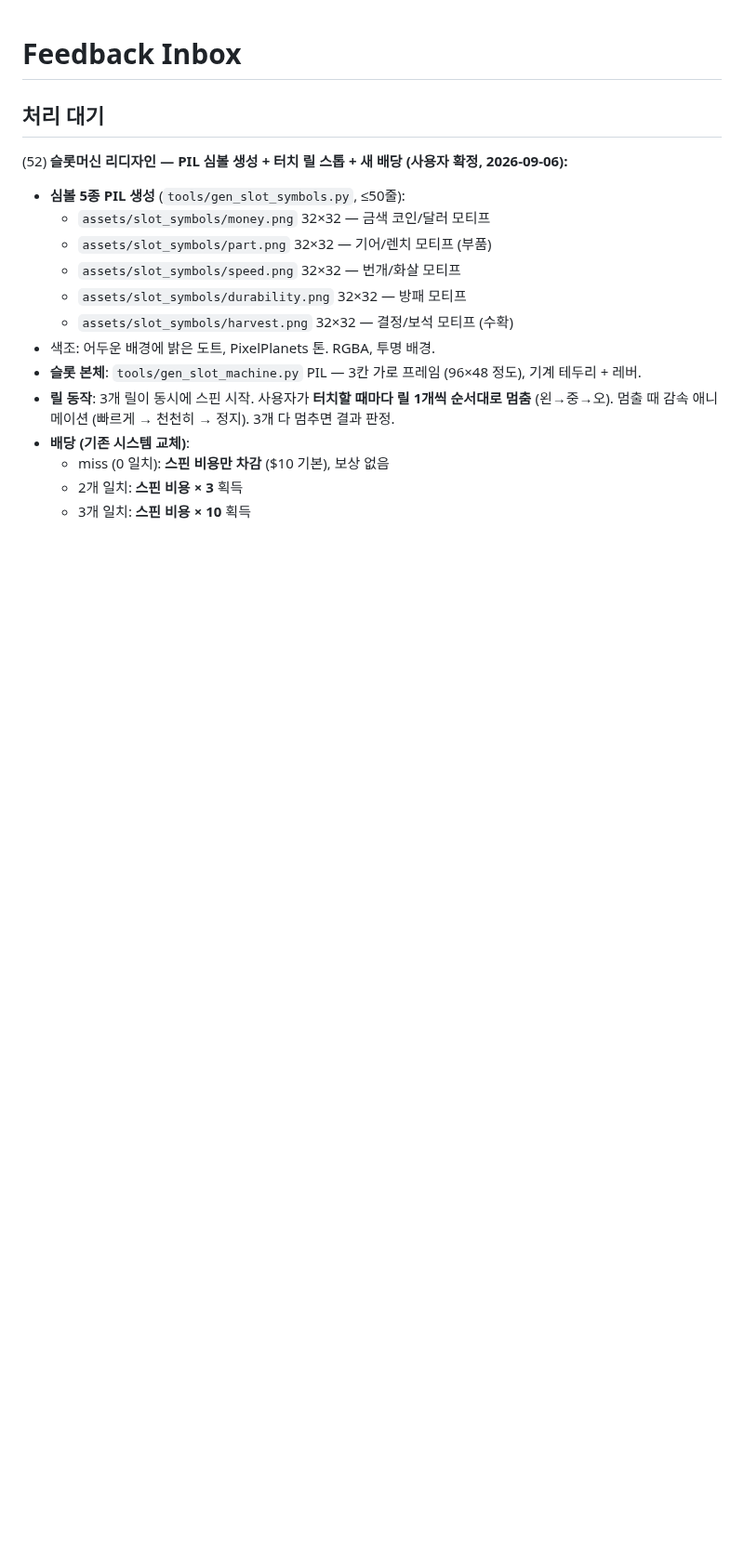
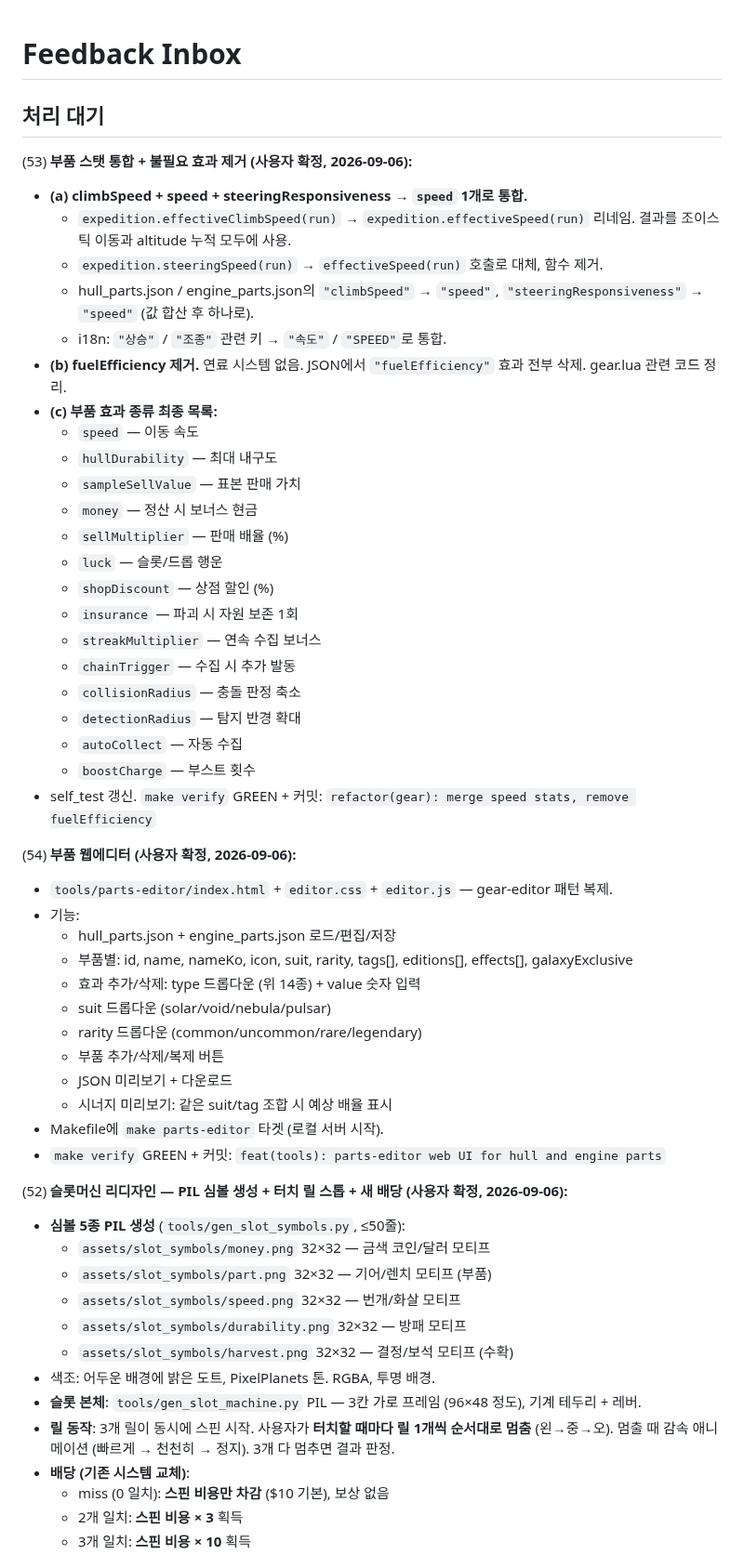
Before and after one commit to jmpaaak/spaceship, a Markdown page: docs/feedback/INBOX.md, the part around the change. Shown at 93% size. Rendered like a GitHub page; blank space fills up the shorter version.

Commit message:
inbox: merge speed stats + remove fuelEfficiency, parts web editor (53-54)

```diff
--- a/docs/feedback/INBOX.md
+++ b/docs/feedback/INBOX.md
@@ -1,6 +1,44 @@
 # Feedback Inbox
 
 ## 처리 대기
+
+(53) **부품 스탯 통합 + 불필요 효과 제거 (사용자 확정, 2026-09-06):**
+  - **(a) climbSpeed + speed + steeringResponsiveness → `speed` 1개로 통합.**
+    - `expedition.effectiveClimbSpeed(run)` → `expedition.effectiveSpeed(run)` 리네임. 결과를 조이스틱 이동과 altitude 누적 모두에 사용.
+    - `expedition.steeringSpeed(run)` → `effectiveSpeed(run)` 호출로 대체, 함수 제거.
+    - hull_parts.json / engine_parts.json의 `"climbSpeed"` → `"speed"`, `"steeringResponsiveness"` → `"speed"` (값 합산 후 하나로).
+    - i18n: `"상승"` / `"조종"` 관련 키 → `"속도"` / `"SPEED"`로 통합.
+  - **(b) fuelEfficiency 제거.** 연료 시스템 없음. JSON에서 `"fuelEfficiency"` 효과 전부 삭제. gear.lua 관련 코드 정리.
+  - **(c) 부품 효과 종류 최종 목록:**
+    - `speed` — 이동 속도
+    - `hullDurability` — 최대 내구도
+    - `sampleSellValue` — 표본 판매 가치
+    - `money` — 정산 시 보너스 현금
+    - `sellMultiplier` — 판매 배율 (%)
+    - `luck` — 슬롯/드롭 행운
+    - `shopDiscount` — 상점 할인 (%)
+    - `insurance` — 파괴 시 자원 보존 1회
+    - `streakMultiplier` — 연속 수집 보너스
+    - `chainTrigger` — 수집 시 추가 발동
+    - `collisionRadius` — 충돌 판정 축소
+    - `detectionRadius` — 탐지 반경 확대
+    - `autoCollect` — 자동 수집
+    - `boostCharge` — 부스트 횟수
+  - self_test 갱신. `make verify` GREEN + 커밋: `refactor(gear): merge speed stats, remove fuelEfficiency`
+
+(54) **부품 웹에디터 (사용자 확정, 2026-09-06):**
+  - `tools/parts-editor/index.html` + `editor.css` + `editor.js` — gear-editor 패턴 복제.
+  - 기능:
+    - hull_parts.json + engine_parts.json 로드/편집/저장
+    - 부품별: id, name, nameKo, icon, suit, rarity, tags[], editions[], effects[], galaxyExclusive
+    - 효과 추가/삭제: type 드롭다운 (위 14종) + value 숫자 입력
+    - suit 드롭다운 (solar/void/nebula/pulsar)
+    - rarity 드롭다운 (common/uncommon/rare/legendary)
+    - 부품 추가/삭제/복제 버튼
+    - JSON 미리보기 + 다운로드
+    - 시너지 미리보기: 같은 suit/tag 조합 시 예상 배율 표시
+  - Makefile에 `make parts-editor` 타겟 (로컬 서버 시작).
+  - `make verify` GREEN + 커밋: `feat(tools): parts-editor web UI for hull and engine parts`
 
 (52) **슬롯머신 리디자인 — PIL 심볼 생성 + 터치 릴 스톱 + 새 배당 (사용자 확정, 2026-09-06):**
   - **심볼 5종 PIL 생성** (`tools/gen_slot_symbols.py`, ≤50줄):
```
